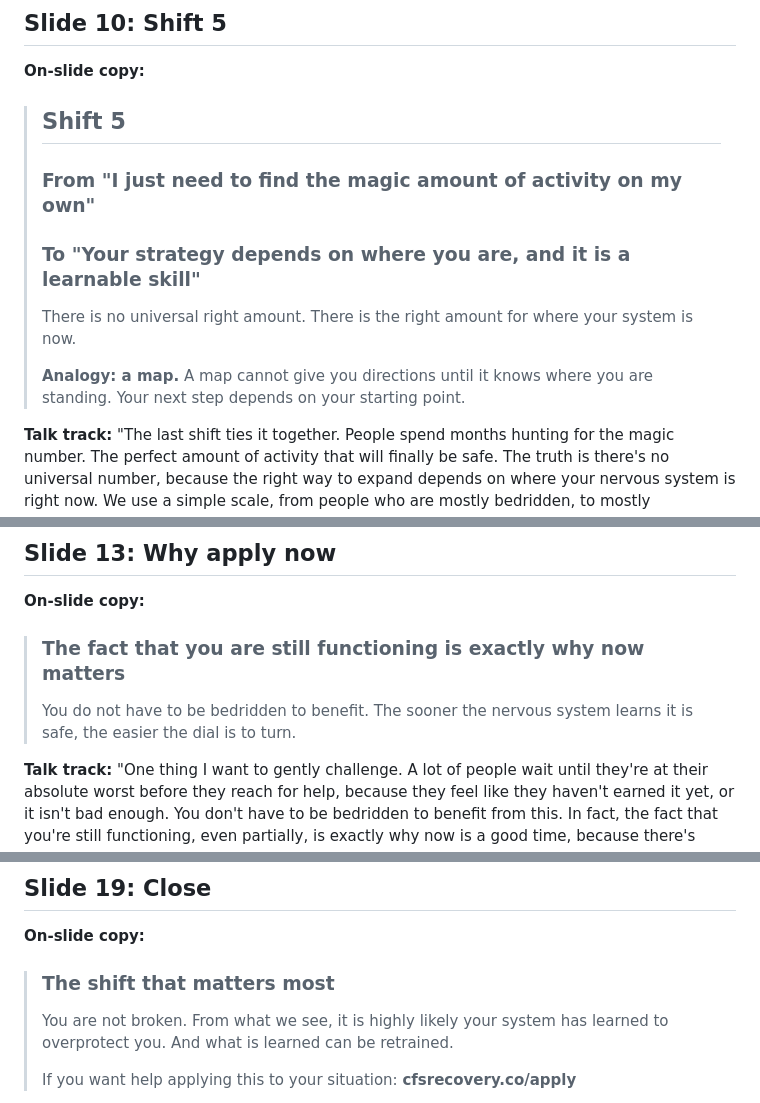
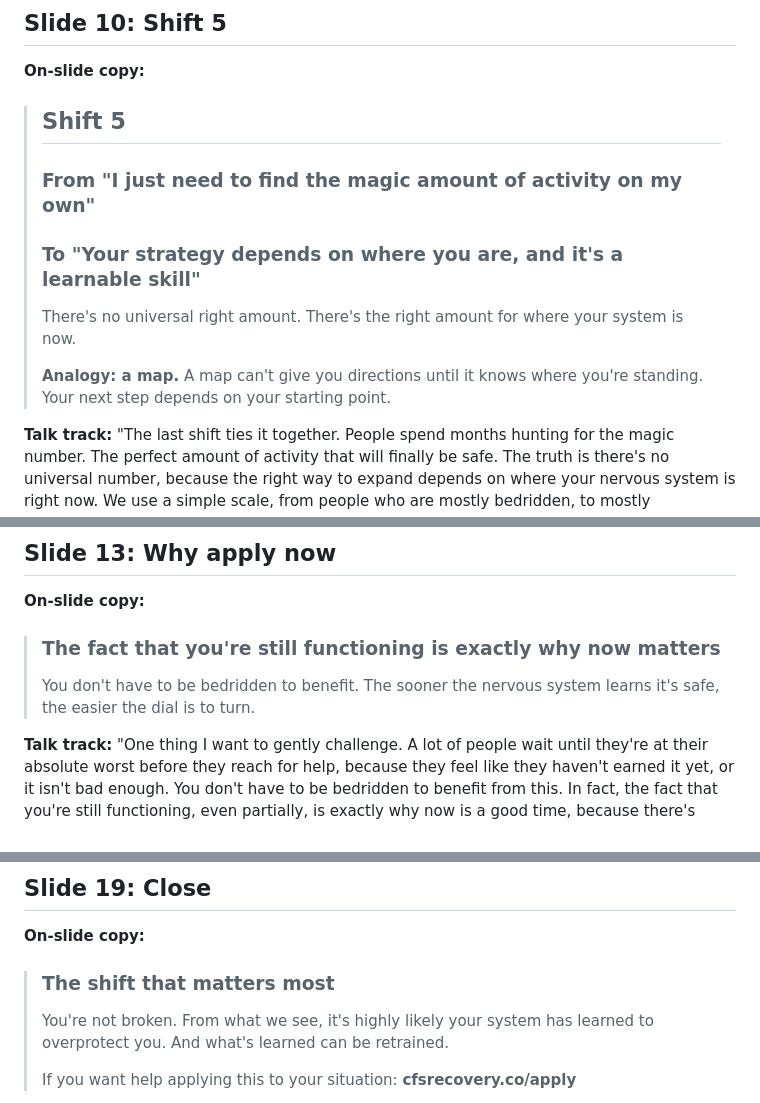
Before and after one commit to miguelbautistacfsrecovery/CFS-Recovery, a Markdown page: marketing/june-2026-5-critical-shifts-deck.md, 3 parts joined by grey strips. Rendered like a GitHub page.

```diff
--- a/marketing/june-2026-5-critical-shifts-deck.md
+++ b/marketing/june-2026-5-critical-shifts-deck.md
@@ -269,10 +270,10 @@ the inevitable dips and teaching that the response, not the dip, drives the outc
 **On-slide copy:**
 > ## Shift 5
 > ### From "I just need to find the magic amount of activity on my own"
-> ### To "Your strategy depends on where you are, and it is a learnable skill"
-> There is no universal right amount. There is the right amount for where your system is now.
+> ### To "Your strategy depends on where you are, and it's a learnable skill"
+> There's no universal right amount. There's the right amount for where your system is now.
 >
-> **Analogy: a map.** A map cannot give you directions until it knows where you are standing. Your next step depends on your starting point.
+> **Analogy: a map.** A map can't give you directions until it knows where you're standing. Your next step depends on your starting point.
 
 **Talk track:**
 "The last shift ties it together. People spend months hunting for the magic number. The
@@ -373,9 +374,9 @@ application based call to action that matches the brand's non pushy posture.
 ## Slide 13: Why apply now
 
 **On-slide copy:**
-> ### The fact that you are still functioning is exactly why now matters
-> You do not have to be bedridden to benefit.
-> The sooner the nervous system learns it is safe, the easier the dial is to turn.
+> ### The fact that you're still functioning is exactly why now matters
+> You don't have to be bedridden to benefit.
+> The sooner the nervous system learns it's safe, the easier the dial is to turn.
 
 **Talk track:**
 "One thing I want to gently challenge. A lot of people wait until they're at their absolute
@@ -514,8 +515,8 @@ prescribes, without taking sides or diagnosing.
 
 **On-slide copy:**
 > ### The shift that matters most
-> You are not broken. From what we see, it is highly likely your system has learned to
-> overprotect you. And what is learned can be retrained.
+> You're not broken. From what we see, it's highly likely your system has learned to
+> overprotect you. And what's learned can be retrained.
 >
 > If you want help applying this to your situation:
 > **cfsrecovery.co/apply**
```
Also changed, not shown: other parts of marketing/june-2026-5-critical-shifts-deck.md (+24 -23 lines).
